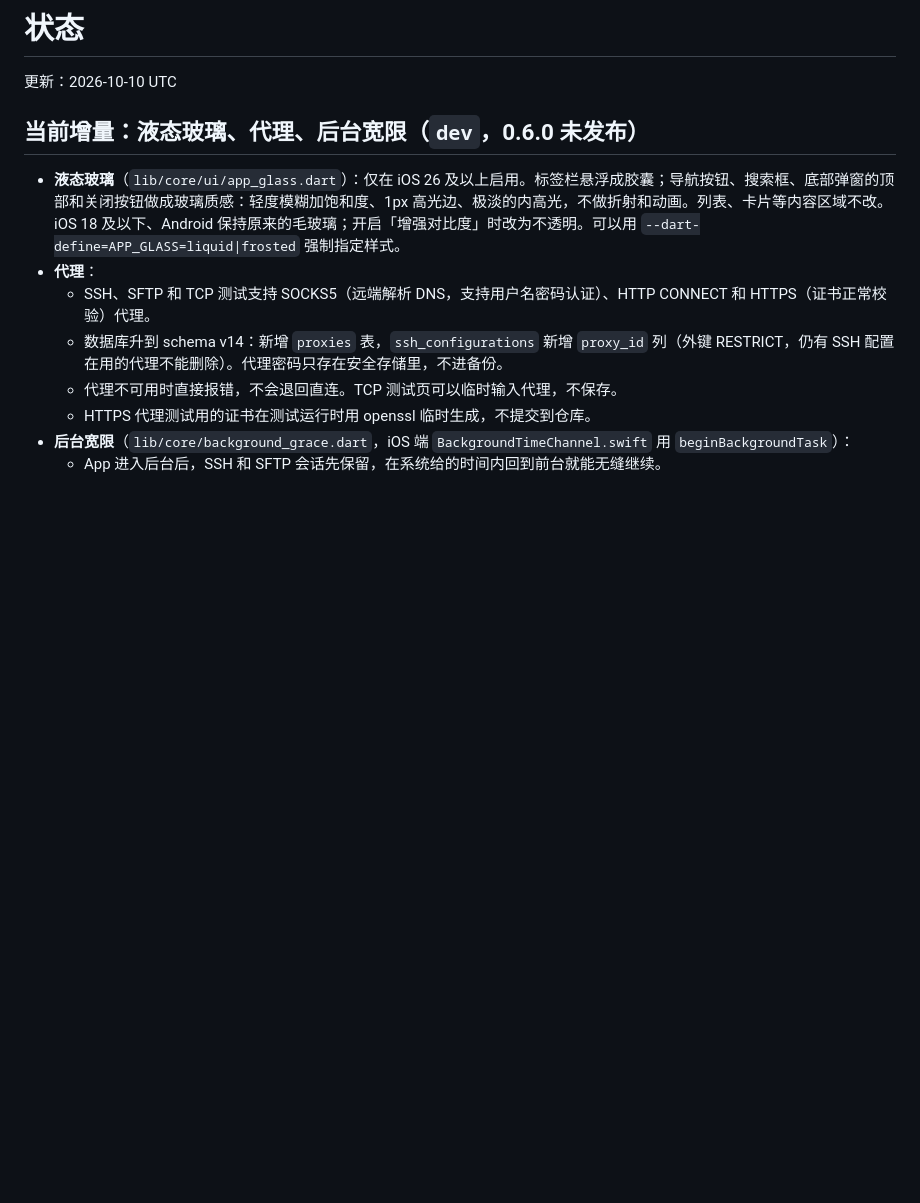
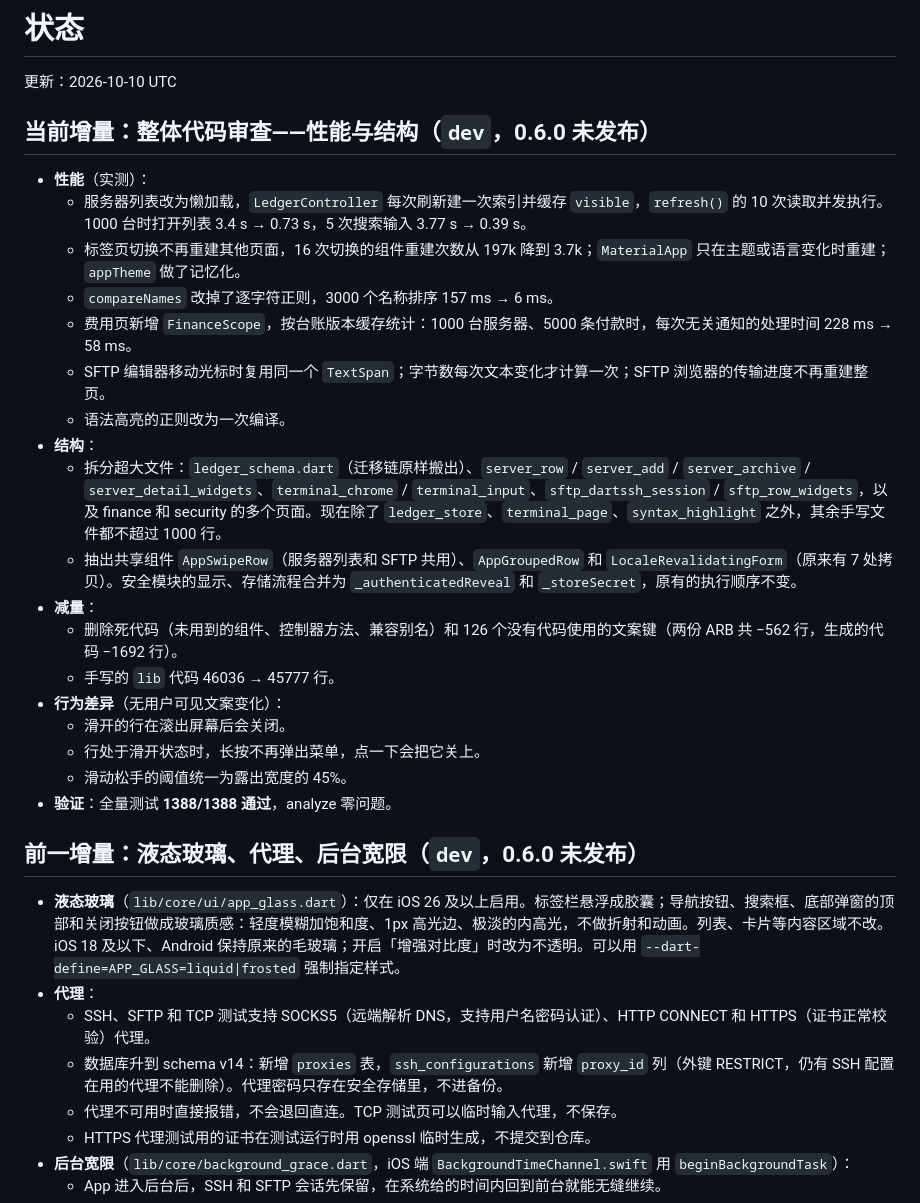
Before and after one commit to zqcli/vps-tell-you, a Markdown page: docs/STATUS.md, the part around the change. GitHub-like rendering; blank space fills up the shorter version.

Commit message:
docs: record review round (performance, structure)

```diff
--- a/docs/STATUS.md
+++ b/docs/STATUS.md
@@ -2,7 +2,28 @@
 
 更新：2026-10-10 UTC
 
-## 当前增量：液态玻璃、代理、后台宽限（`dev`，0.6.0 未发布）
+## 当前增量：整体代码审查——性能与结构（`dev`，0.6.0 未发布）
+
+- **性能**（实测）：
+  - 服务器列表改为懒加载，`LedgerController` 每次刷新建一次索引并缓存 `visible`，`refresh()` 的 10 次读取并发执行。1000 台时打开列表 3.4 s → 0.73 s，5 次搜索输入 3.77 s → 0.39 s。
+  - 标签页切换不再重建其他页面，16 次切换的组件重建次数从 197k 降到 3.7k；`MaterialApp` 只在主题或语言变化时重建；`appTheme` 做了记忆化。
+  - `compareNames` 改掉了逐字符正则，3000 个名称排序 157 ms → 6 ms。
+  - 费用页新增 `FinanceScope`，按台账版本缓存统计：1000 台服务器、5000 条付款时，每次无关通知的处理时间 228 ms → 58 ms。
+  - SFTP 编辑器移动光标时复用同一个 `TextSpan`；字节数每次文本变化才计算一次；SFTP 浏览器的传输进度不再重建整页。
+  - 语法高亮的正则改为一次编译。
+- **结构**：
+  - 拆分超大文件：`ledger_schema.dart`（迁移链原样搬出）、`server_row` / `server_add` / `server_archive` / `server_detail_widgets`、`terminal_chrome` / `terminal_input`、`sftp_dartssh_session` / `sftp_row_widgets`，以及 finance 和 security 的多个页面。现在除了 `ledger_store`、`terminal_page`、`syntax_highlight` 之外，其余手写文件都不超过 1000 行。
+  - 抽出共享组件 `AppSwipeRow`（服务器列表和 SFTP 共用）、`AppGroupedRow` 和 `LocaleRevalidatingForm`（原来有 7 处拷贝）。安全模块的显示、存储流程合并为 `_authenticatedReveal` 和 `_storeSecret`，原有的执行顺序不变。
+- **减量**：
+  - 删除死代码（未用到的组件、控制器方法、兼容别名）和 126 个没有代码使用的文案键（两份 ARB 共 −562 行，生成的代码 −1692 行）。
+  - 手写的 `lib` 代码 46036 → 45777 行。
+- **行为差异**（无用户可见文案变化）：
+  - 滑开的行在滚出屏幕后会关闭。
+  - 行处于滑开状态时，长按不再弹出菜单，点一下会把它关上。
+  - 滑动松手的阈值统一为露出宽度的 45%。
+- **验证**：全量测试 **1388/1388 通过**，analyze 零问题。
+
+## 前一增量：液态玻璃、代理、后台宽限（`dev`，0.6.0 未发布）
 
 - **液态玻璃**（`lib/core/ui/app_glass.dart`）：仅在 iOS 26 及以上启用。标签栏悬浮成胶囊；导航按钮、搜索框、底部弹窗的顶部和关闭按钮做成玻璃质感：轻度模糊加饱和度、1px 高光边、极淡的内高光，不做折射和动画。列表、卡片等内容区域不改。iOS 18 及以下、Android 保持原来的毛玻璃；开启「增强对比度」时改为不透明。可以用 `--dart-define=APP_GLASS=liquid|frosted` 强制指定样式。
 - **代理**：
```
Also changed, not shown: CHANGELOG.en.md (+1 -2 lines), CHANGELOG.md (+1 -2 lines).
